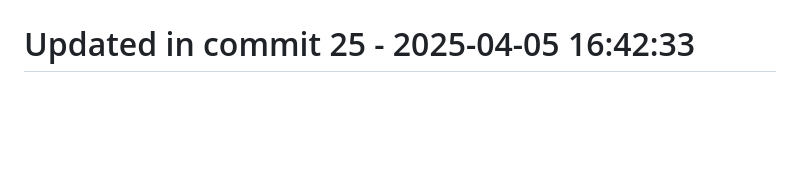
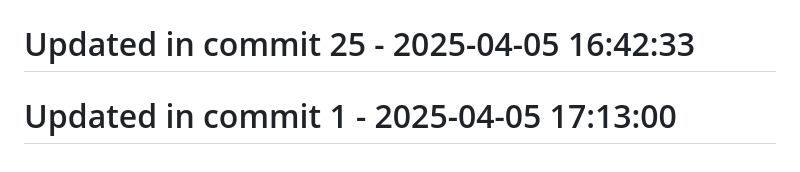
Before and after one commit to llamasearchai/llamasearch, a Markdown page: README.md, the part around the change. Drawn GitHub-style; blank space fills up the shorter version.

Commit message:
feat: Add README functionality

```diff
--- a/README.md
+++ b/README.md
@@ -287,3 +287,5 @@ Licensed under the MIT License. See the [LICENSE](LICENSE) file for details.
 # Updated in commit 17 - 2025-04-05 16:42:32
 
 # Updated in commit 25 - 2025-04-05 16:42:33
+
+# Updated in commit 1 - 2025-04-05 17:13:00
```
